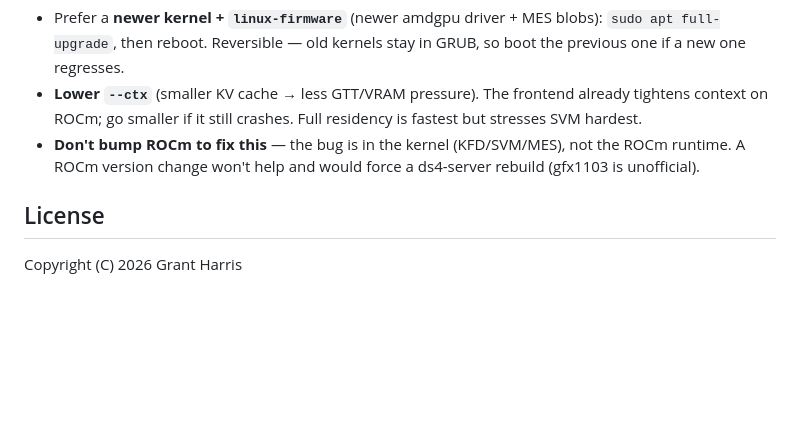
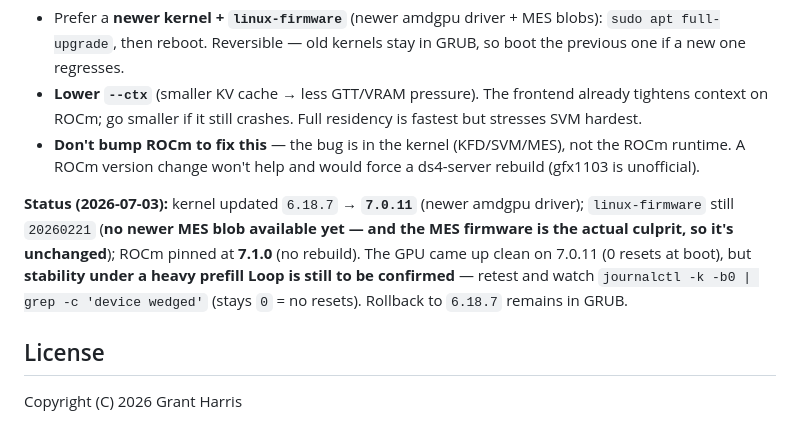
Before and after one commit to gstroudharris/ds4Xtend, a Markdown page: README.md, the part around the change. Rendered like a GitHub page; blank space fills up the shorter version.

Commit message:
Track GPU-crash mitigation status in README (kernel updated, firmware pending)
Note the current environment state under Known issues: kernel 6.18.7 → 7.0.11 (newer
amdgpu driver, landed via reboot), linux-firmware unchanged (no newer MES blob available
— the actual culprit), ROCm pinned at 7.1.0 (no rebuild), GPU clean at boot but stability
under a heavy prefill Loop still to be confirmed. Rollback to 6.18.7 remains in GRUB.

Co-Authored-By: Claude Opus 4.8 <noreply@anthropic.com>

```diff
--- a/README.md
+++ b/README.md
@@ -194,6 +194,12 @@ cat /sys/class/drm/card0/device/devcoredump/data   # driver crash dump; exists f
 - **Don't bump ROCm to fix this** — the bug is in the kernel (KFD/SVM/MES), not the ROCm runtime. A ROCm
   version change won't help and would force a ds4-server rebuild (gfx1103 is unofficial).
 
+**Status (2026-07-03):** kernel updated `6.18.7` → **`7.0.11`** (newer amdgpu driver); `linux-firmware`
+still `20260221` (**no newer MES blob available yet — and the MES firmware is the actual culprit, so it's
+unchanged**); ROCm pinned at **7.1.0** (no rebuild). The GPU came up clean on 7.0.11 (0 resets at boot),
+but **stability under a heavy prefill Loop is still to be confirmed** — retest and watch
+`journalctl -k -b0 | grep -c 'device wedged'` (stays `0` = no resets). Rollback to `6.18.7` remains in GRUB.
+
 ## License
 
 Copyright (C) 2026 Grant Harris
```
